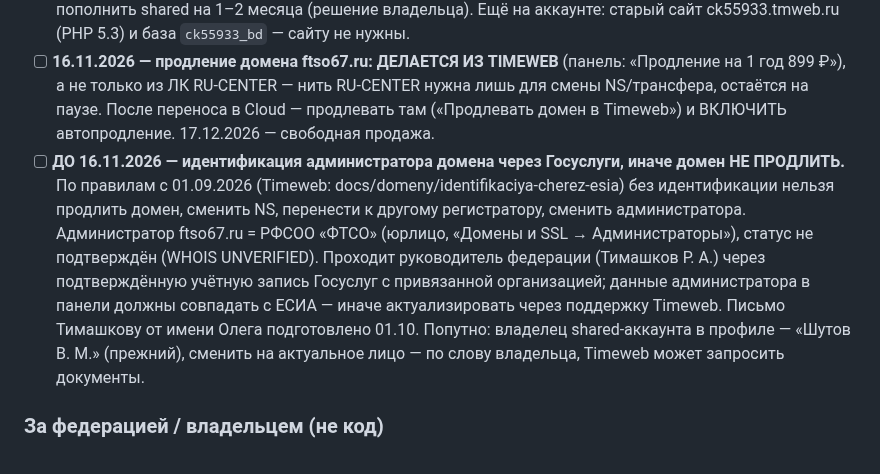
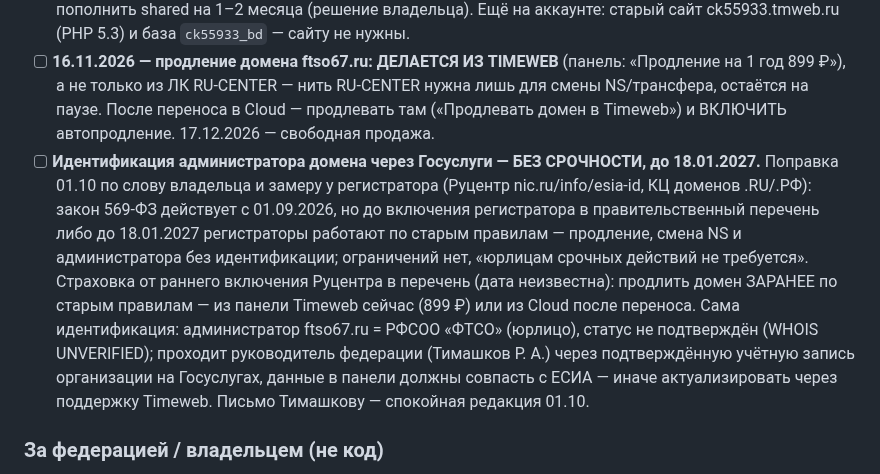
Before and after one commit to oktigra/ftso, a Markdown page: BACKLOG.md, the part around the change. Rendered like a GitHub page.

Commit message:
BACKLOG/NEXT_CHAT_START: идентификация через Госуслуги — переходный период до 18.01.2027, продление не блокирует; совет продлить домен заранее

```diff
--- a/BACKLOG.md
+++ b/BACKLOG.md
@@ -5,7 +5,7 @@
 ### Сроки — за ними смерть сайта
 - [ ] **14–15.10.2026 — старый shared-хостинг Timeweb (ck55933, hosting.timeweb.ru) кончается: тариф Year 245 ₽/мес, баланс 118 ₽ (6 свободно + 112 резерв), списание ~8 ₽/день, панель даёт «до 14 октября».** Замер разведки 01.10: на этом аккаунте и DNS-зона (совпадает с эталоном `docs/dns-zone-ftso67-2026-10-01.md`; записи `A www` в панели нет — Timeweb отдаёт www вслед за корнем, при переносе завести явно), и САМ ДОМЕН ftso67.ru («Домены и SSL»: до 16.11.2026, автопродление ВЫКЛ; в 2025 продлевали отсюда — Timeweb партнёр регистратора). Cloud (nd750780, баланс 12 775 ₽ до 03.10.2027) домен не принимает: «уже размещён пользователем Timeweb». **Тикет № 12757009 «Перенос домена между аккаунтами» отправлен Олегом 01.10 21:37** — ждём ответа Timeweb. Страховка до переноса — пополнить shared на 1–2 месяца (решение владельца). Ещё на аккаунте: старый сайт ck55933.tmweb.ru (PHP 5.3) и база `ck55933_bd` — сайту не нужны.
 - [ ] **16.11.2026 — продление домена ftso67.ru: ДЕЛАЕТСЯ ИЗ TIMEWEB** (панель: «Продление на 1 год 899 ₽»), а не только из ЛК RU-CENTER — нить RU-CENTER нужна лишь для смены NS/трансфера, остаётся на паузе. После переноса в Cloud — продлевать там («Продлевать домен в Timeweb») и ВКЛЮЧИТЬ автопродление. 17.12.2026 — свободная продажа.
-- [ ] **ДО 16.11.2026 — идентификация администратора домена через Госуслуги, иначе домен НЕ ПРОДЛИТЬ.** По правилам с 01.09.2026 (Timeweb: docs/domeny/identifikaciya-cherez-esia) без идентификации нельзя продлить домен, сменить NS, перенести к другому регистратору, сменить администратора. Администратор ftso67.ru = РФСОО «ФТСО» (юрлицо, «Домены и SSL → Администраторы»), статус не подтверждён (WHOIS UNVERIFIED). Проходит руководитель федерации (Тимашков Р. А.) через подтверждённую учётную запись Госуслуг с привязанной организацией; данные администратора в панели должны совпадать с ЕСИА — иначе актуализировать через поддержку Timeweb. Письмо Тимашкову от имени Олега подготовлено 01.10. Попутно: владелец shared-аккаунта в профиле — «Шутов В. М.» (прежний), сменить на актуальное лицо — по слову владельца, Timeweb может запросить документы.
+- [ ] **Идентификация администратора домена через Госуслуги — БЕЗ СРОЧНОСТИ, до 18.01.2027.** Поправка 01.10 по слову владельца и замеру у регистратора (Руцентр nic.ru/info/esia-id, КЦ доменов .RU/.РФ): закон 569-ФЗ действует с 01.09.2026, но до включения регистратора в правительственный перечень либо до 18.01.2027 регистраторы работают по старым правилам — продление, смена NS и администратора без идентификации; ограничений нет, «юрлицам срочных действий не требуется». Страховка от раннего включения Руцентра в перечень (дата неизвестна): продлить домен ЗАРАНЕЕ по старым правилам — из панели Timeweb сейчас (899 ₽) или из Cloud после переноса. Сама идентификация: администратор ftso67.ru = РФСОО «ФТСО» (юрлицо), статус не подтверждён (WHOIS UNVERIFIED); проходит руководитель федерации (Тимашков Р. А.) через подтверждённую учётную запись организации на Госуслугах, данные в панели должны совпасть с ЕСИА — иначе актуализировать через поддержку Timeweb. Письмо Тимашкову — спокойная редакция 01.10.
 
 ### За федерацией / владельцем (не код)
 - [ ] Даты рождения игроков (возрастные срезы пусты, женщины 0 из 59) и имена 20 ветеранов — по документам федерации.
```
Also changed, not shown: NEXT_CHAT_START.md (+1 -1 lines).
